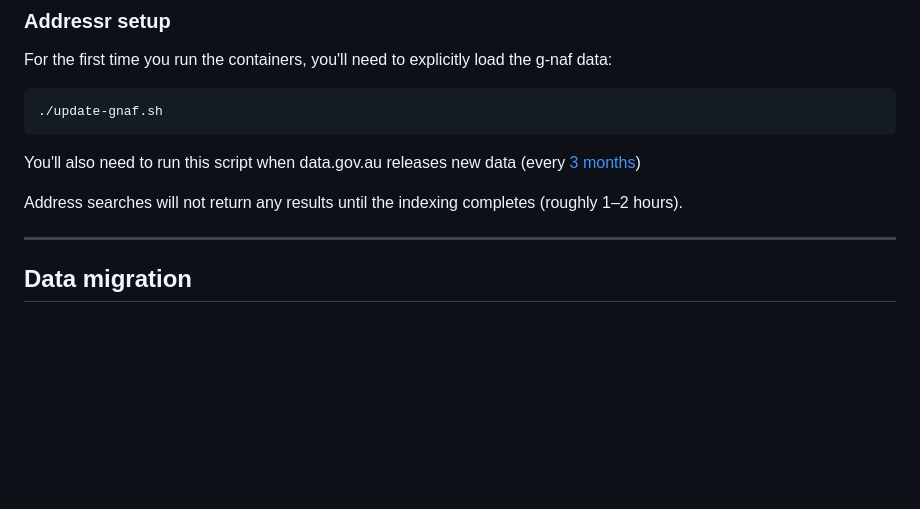
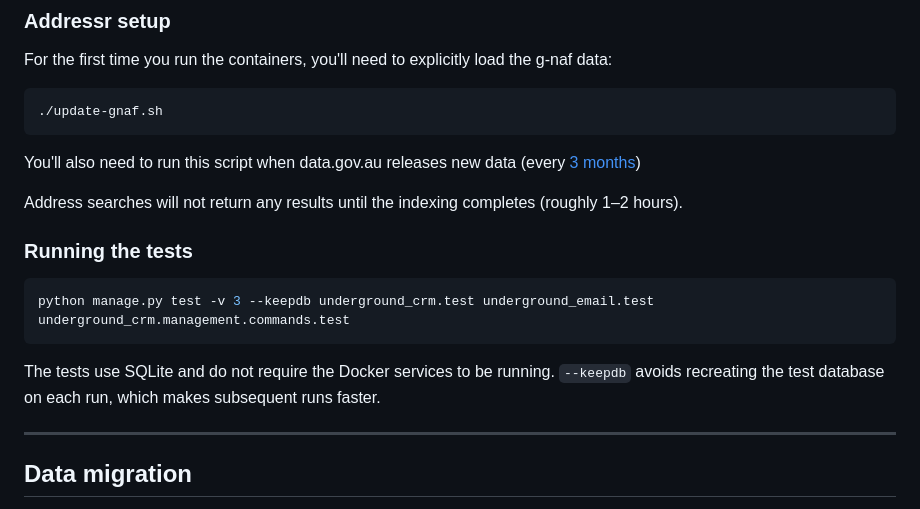
Before and after one commit to Underground-Foundation/underground-crm, a Markdown page: README.md, the part around the change. GitHub-like rendering; blank space fills up the shorter version.

Commit message:
Notes about running tests

````diff
--- a/README.md
+++ b/README.md
@@ -101,6 +101,15 @@ For the first time you run the containers, you'll need to explicitly load the g-
 You'll also need to run this script when data.gov.au releases new data (every [3 months](https://github.com/mountain-pass/addressr#self-hosted))
 
 Address searches will not return any results until the indexing completes (roughly 1–2 hours).
+
+### Running the tests
+
+```shell
+python manage.py test -v 3 --keepdb underground_crm.test underground_email.test underground_crm.management.commands.test
+```
+
+The tests use SQLite and do not require the Docker services to be running. `--keepdb` avoids recreating the test
+database on each run, which makes subsequent runs faster.
 
 ---
 
````
